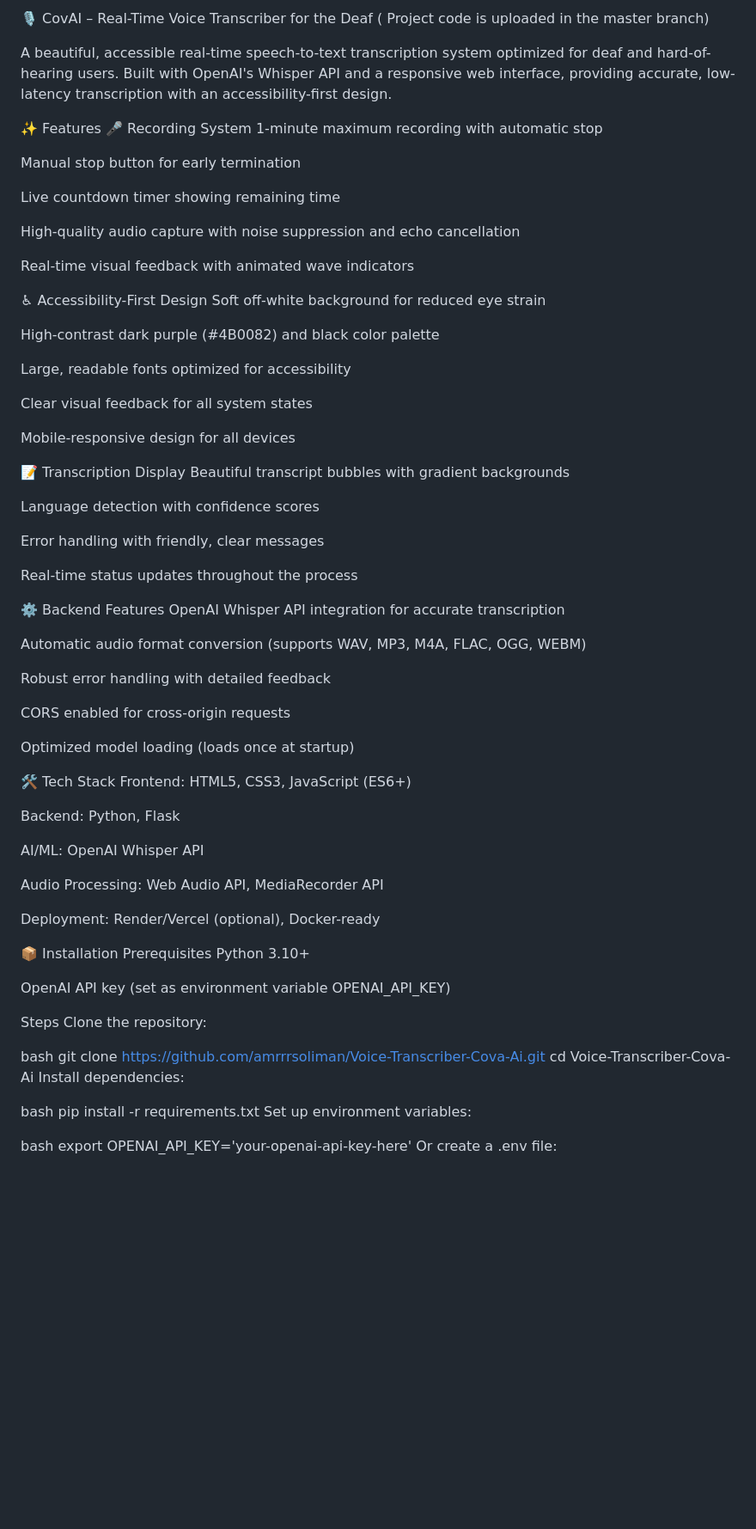
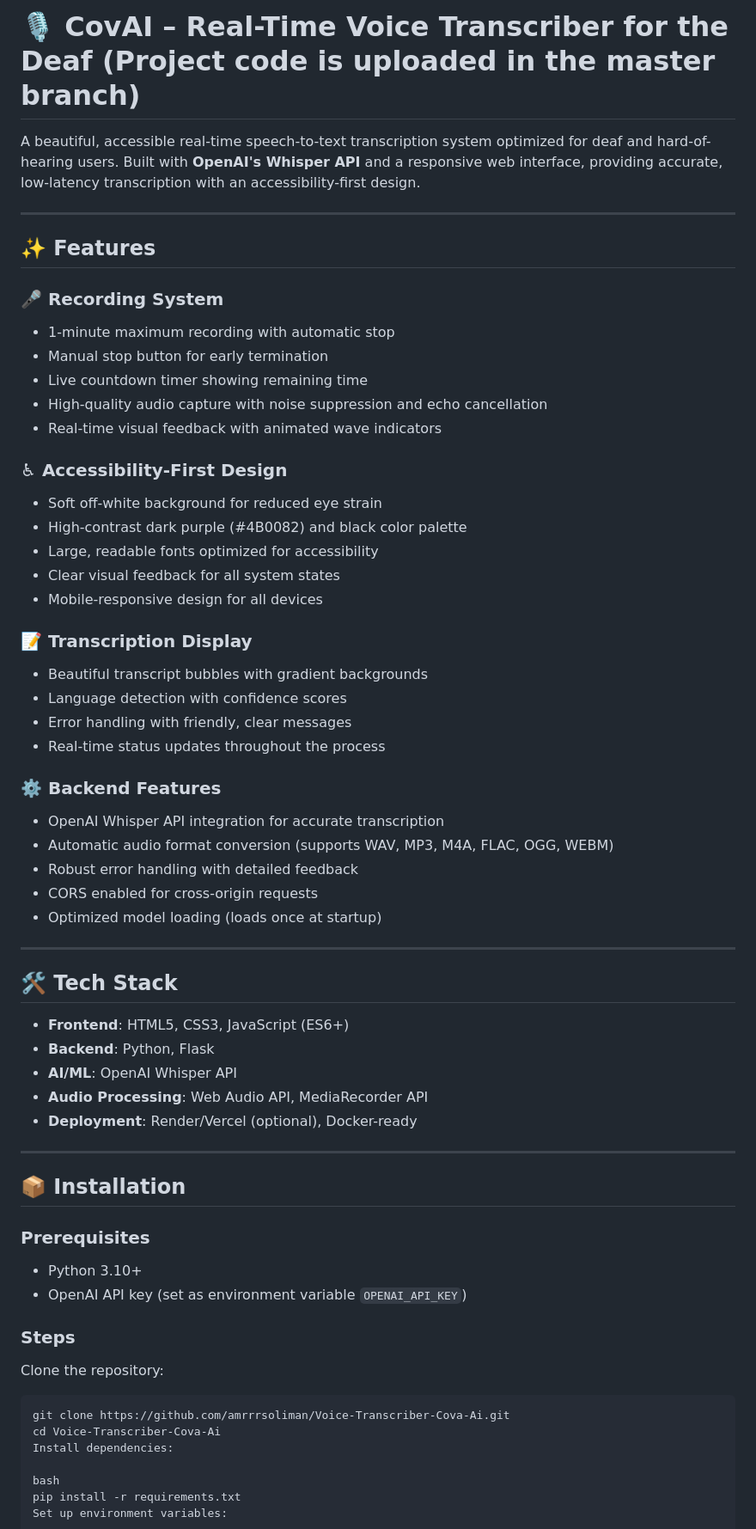
Before and after one commit to amrrrsoliman/Voice-Transcriber-Cova-Ai-, a Markdown page: README.md, the part around the change printed below. Shown: that part at 86% size. Drawn GitHub-style; blank space fills up the shorter version.

Commit message:
Revise README formatting and section organization
Reformat README for improved clarity and structure.

````diff
--- a/README.md
+++ b/README.md
@@ -1,71 +1,60 @@
-🎙️ CovAI – Real-Time Voice Transcriber for the Deaf ( Project code is uploaded in the master branch)
+# 🎙️ CovAI – Real-Time Voice Transcriber for the Deaf (Project code is uploaded in the master branch)
 
-A beautiful, accessible real-time speech-to-text transcription system optimized for deaf and hard-of-hearing users. Built with OpenAI's Whisper API and a responsive web interface, providing accurate, low-latency transcription with an accessibility-first design.
 
-✨ Features
-🎤 Recording System
-1-minute maximum recording with automatic stop
+A beautiful, accessible real-time speech-to-text transcription system optimized for deaf and hard-of-hearing users. Built with **OpenAI's Whisper API** and a responsive web interface, providing accurate, low-latency transcription with an accessibility-first design.
 
-Manual stop button for early termination
+---
 
-Live countdown timer showing remaining time
+## ✨ Features
 
-High-quality audio capture with noise suppression and echo cancellation
+### 🎤 Recording System
+- 1-minute maximum recording with automatic stop
+- Manual stop button for early termination
+- Live countdown timer showing remaining time
+- High-quality audio capture with noise suppression and echo cancellation
+- Real-time visual feedback with animated wave indicators
 
-Real-time visual feedback with animated wave indicators
+### ♿ Accessibility-First Design
+- Soft off-white background for reduced eye strain
+- High-contrast dark purple (#4B0082) and black color palette
+- Large, readable fonts optimized for accessibility
+- Clear visual feedback for all system states
+- Mobile-responsive design for all devices
 
-♿ Accessibility-First Design
-Soft off-white background for reduced eye strain
+### 📝 Transcription Display
+- Beautiful transcript bubbles with gradient backgrounds
+- Language detection with confidence scores
+- Error handling with friendly, clear messages
+- Real-time status updates throughout the process
 
-High-contrast dark purple (#4B0082) and black color palette
+### ⚙️ Backend Features
+- OpenAI Whisper API integration for accurate transcription
+- Automatic audio format conversion (supports WAV, MP3, M4A, FLAC, OGG, WEBM)
+- Robust error handling with detailed feedback
+- CORS enabled for cross-origin requests
+- Optimized model loading (loads once at startup)
 
-Large, readable fonts optimized for accessibility
+---
 
-Clear visual feedback for all system states
+## 🛠️ Tech Stack
 
-Mobile-responsive design for all devices
+- **Frontend**: HTML5, CSS3, JavaScript (ES6+)
+- **Backend**: Python, Flask
+- **AI/ML**: OpenAI Whisper API
+- **Audio Processing**: Web Audio API, MediaRecorder API
+- **Deployment**: Render/Vercel (optional), Docker-ready
 
-📝 Transcription Display
-Beautiful transcript bubbles with gradient backgrounds
+---
 
-Language detection with confidence scores
+## 📦 Installation
 
-Error handling with friendly, clear messages
+### Prerequisites
+- Python 3.10+
+- OpenAI API key (set as environment variable `OPENAI_API_KEY`)
 
-Real-time status updates throughout the process
-
-⚙️ Backend Features
-OpenAI Whisper API integration for accurate transcription
-
-Automatic audio format conversion (supports WAV, MP3, M4A, FLAC, OGG, WEBM)
-
-Robust error handling with detailed feedback
-
-CORS enabled for cross-origin requests
-
-Optimized model loading (loads once at startup)
-
-🛠️ Tech Stack
-Frontend: HTML5, CSS3, JavaScript (ES6+)
-
-Backend: Python, Flask
-
-AI/ML: OpenAI Whisper API
-
-Audio Processing: Web Audio API, MediaRecorder API
-
-Deployment: Render/Vercel (optional), Docker-ready
-
-📦 Installation
-Prerequisites
-Python 3.10+
-
-OpenAI API key (set as environment variable OPENAI_API_KEY)
-
-Steps
+### Steps
 Clone the repository:
-
-bash
+```bash
 git clone https://github.com/amrrrsoliman/Voice-Transcriber-Cova-Ai.git
 cd Voice-Transcriber-Cova-Ai
 Install dependencies:
````
Also changed, not shown: other parts of README.md (+5 -5 lines).
